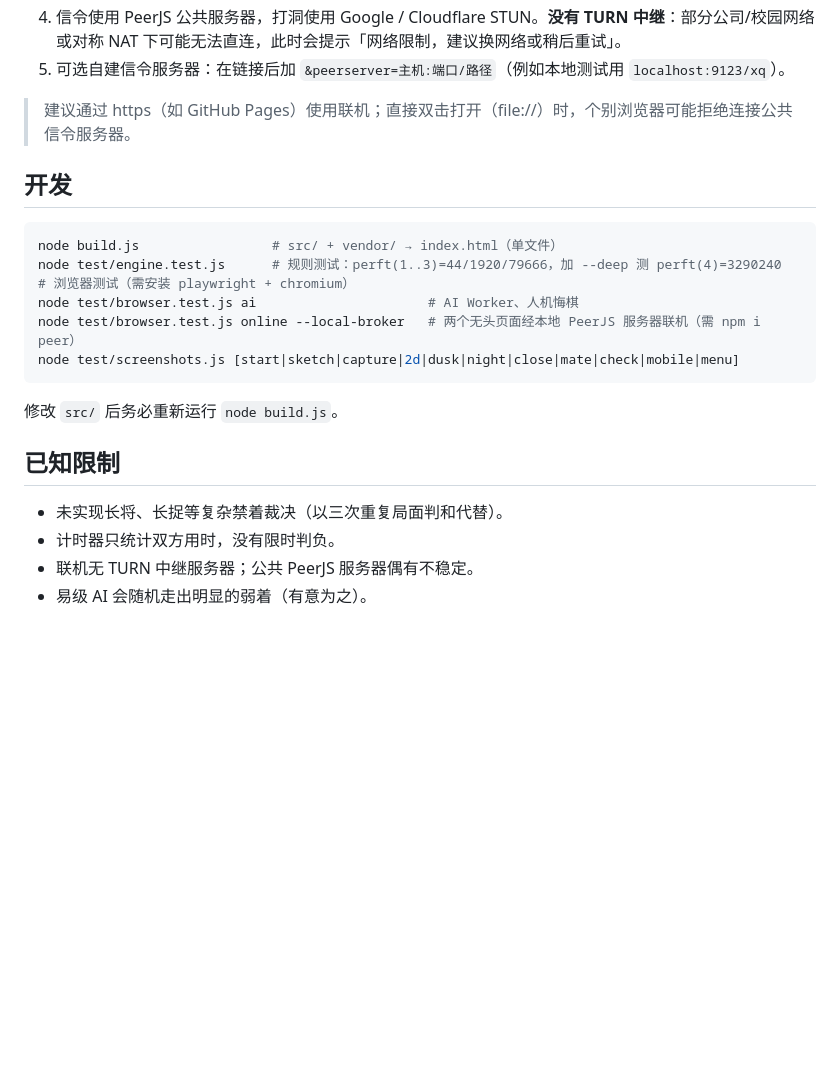
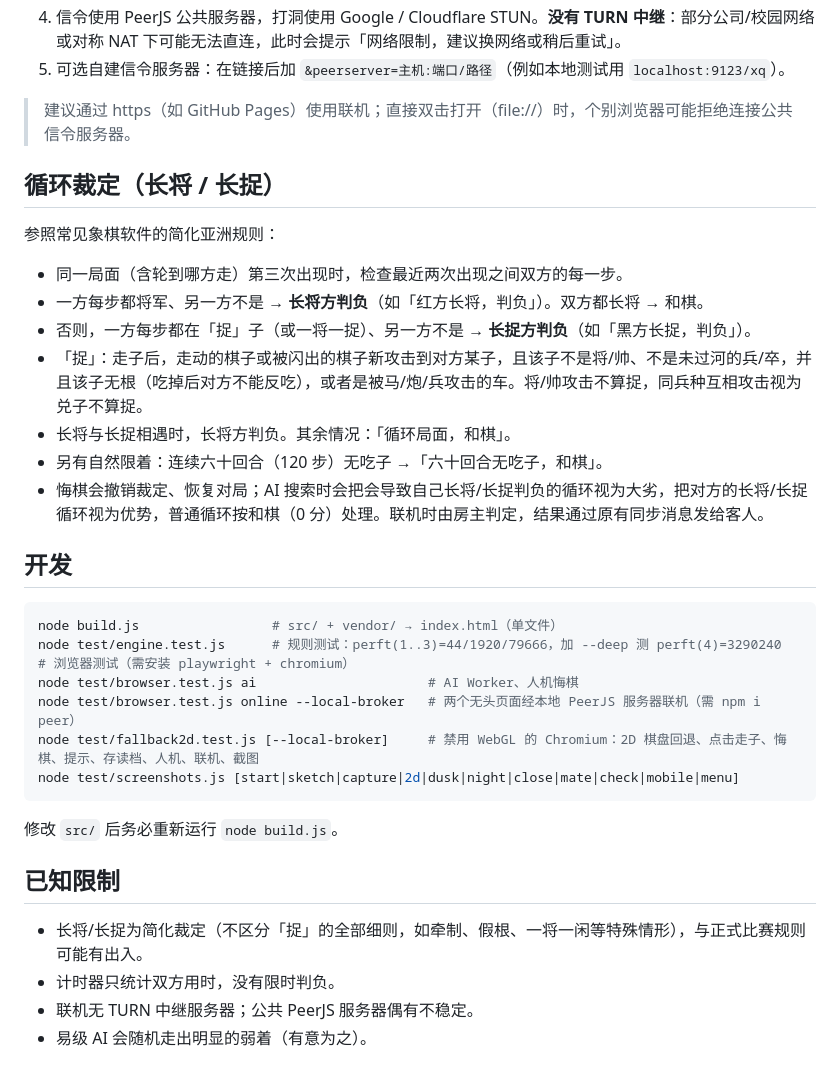
Before and after one commit to 2023Anita/xiangqi-battlefield, a Markdown page: README.md, the part around one of its changes. Rendered like a GitHub page; blank space fills up the shorter version.

````diff
--- a/README.md
+++ b/README.md
@@ -38,6 +41,18 @@
 
 > 建议通过 https（如 GitHub Pages）使用联机；直接双击打开（file://）时，个别浏览器可能拒绝连接公共信令服务器。
 
+## 循环裁定（长将 / 长捉）
+
+参照常见象棋软件的简化亚洲规则：
+
+- 同一局面（含轮到哪方走）第三次出现时，检查最近两次出现之间双方的每一步。
+- 一方每步都将军、另一方不是 → **长将方判负**（如「红方长将，判负」）。双方都长将 → 和棋。
+- 否则，一方每步都在「捉」子（或一将一捉）、另一方不是 → **长捉方判负**（如「黑方长捉，判负」）。
+- 「捉」：走子后，走动的棋子或被闪出的棋子新攻击到对方某子，且该子不是将/帅、不是未过河的兵/卒，并且该子无根（吃掉后对方不能反吃），或者是被马/炮/兵攻击的车。将/帅攻击不算捉，同兵种互相攻击视为兑子不算捉。
+- 长将与长捉相遇时，长将方判负。其余情况：「循环局面，和棋」。
+- 另有自然限着：连续六十回合（120 步）无吃子 →「六十回合无吃子，和棋」。
+- 悔棋会撤销裁定、恢复对局；AI 搜索时会把会导致自己长将/长捉判负的循环视为大劣，把对方的长将/长捉循环视为优势，普通循环按和棋（0 分）处理。联机时由房主判定，结果通过原有同步消息发给客人。
+
 ## 开发
 
 ```bash
@@ -46,6 +61,7 @@ node test/engine.test.js      # 规则测试：perft(1..3)=44/1920/79666，加 -
 # 浏览器测试（需安装 playwright + chromium）
 node test/browser.test.js ai                      # AI Worker、人机悔棋
 node test/browser.test.js online --local-broker   # 两个无头页面经本地 PeerJS 服务器联机（需 npm i peer）
+node test/fallback2d.test.js [--local-broker]     # 禁用 WebGL 的 Chromium：2D 棋盘回退、点击走子、悔棋、提示、存读档、人机、联机、截图
 node test/screenshots.js [start|sketch|capture|2d|dusk|night|close|mate|check|mobile|menu]
 ```
 
@@ -53,7 +69,7 @@ node test/screenshots.js [start|sketch|capture|2d|dusk|night|close|mate|check|mo
 
 ## 已知限制
 
-- 未实现长将、长捉等复杂禁着裁决（以三次重复局面判和代替）。
+- 长将/长捉为简化裁定（不区分「捉」的全部细则，如牵制、假根、一将一闲等特殊情形），与正式比赛规则可能有出入。
 - 计时器只统计双方用时，没有限时判负。
 - 联机无 TURN 中继服务器；公共 PeerJS 服务器偶有不稳定。
 - 易级 AI 会随机走出明显的弱着（有意为之）。
````
Also changed, not shown: other parts of README.md (+5 -2 lines), AGENTS.md (+9 -2 lines), screenshots/fallback-2d.jpg (added), 9 other files.
